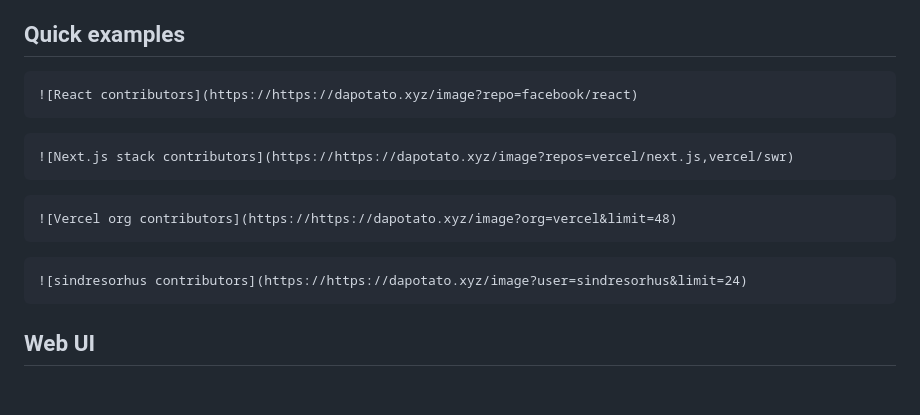
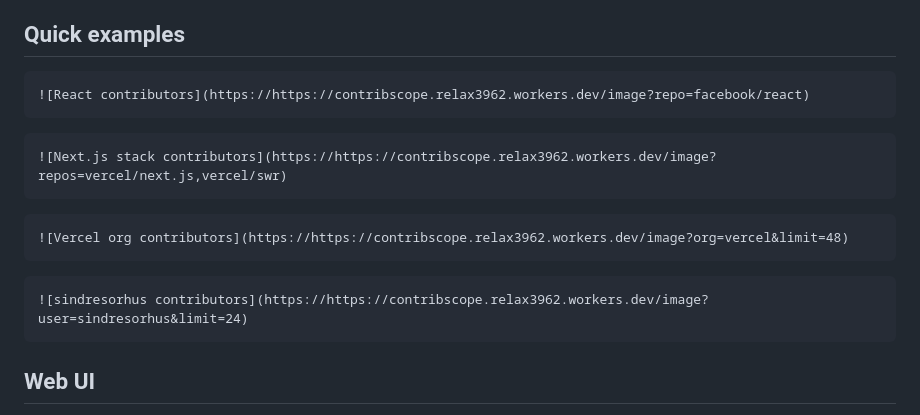
Before and after one commit to RlxChap2/contribscope, a Markdown page: README.md, the part around the change. GitHub-like rendering; blank space fills up the shorter version.

Commit message:
Change contributor image links to new service
Updated contributor image links to use a new source.

````diff
--- a/README.md
+++ b/README.md
@@ -19,19 +19,19 @@ ContribScope is a small TypeScript service that generates contributor avatar gri
 ## Quick examples
 
 ```md
-![React contributors](https://https://dapotato.xyz/image?repo=facebook/react)
+![React contributors](https://https://contribscope.relax3962.workers.dev/image?repo=facebook/react)
 ```
 
 ```md
-![Next.js stack contributors](https://https://dapotato.xyz/image?repos=vercel/next.js,vercel/swr)
+![Next.js stack contributors](https://https://contribscope.relax3962.workers.dev/image?repos=vercel/next.js,vercel/swr)
 ```
 
 ```md
-![Vercel org contributors](https://https://dapotato.xyz/image?org=vercel&limit=48)
+![Vercel org contributors](https://https://contribscope.relax3962.workers.dev/image?org=vercel&limit=48)
 ```
 
 ```md
-![sindresorhus contributors](https://https://dapotato.xyz/image?user=sindresorhus&limit=24)
+![sindresorhus contributors](https://https://contribscope.relax3962.workers.dev/image?user=sindresorhus&limit=24)
 ```
 
 ## Web UI
````
